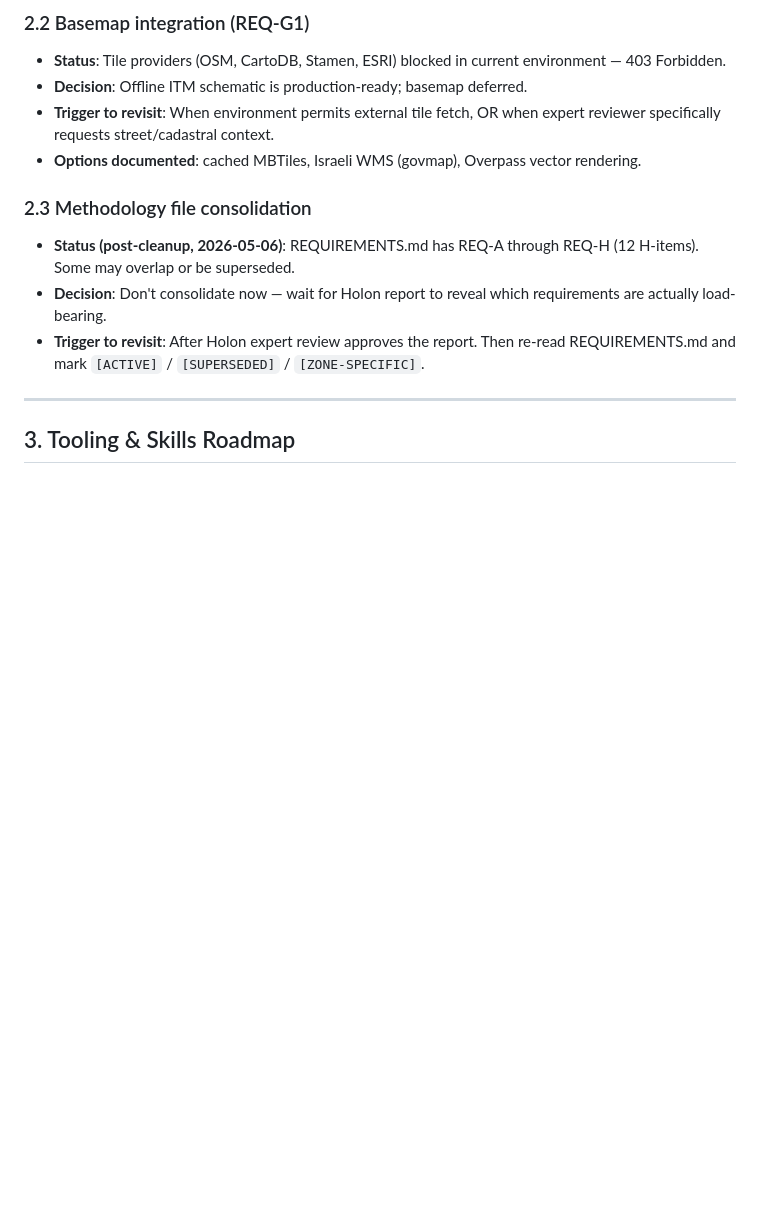
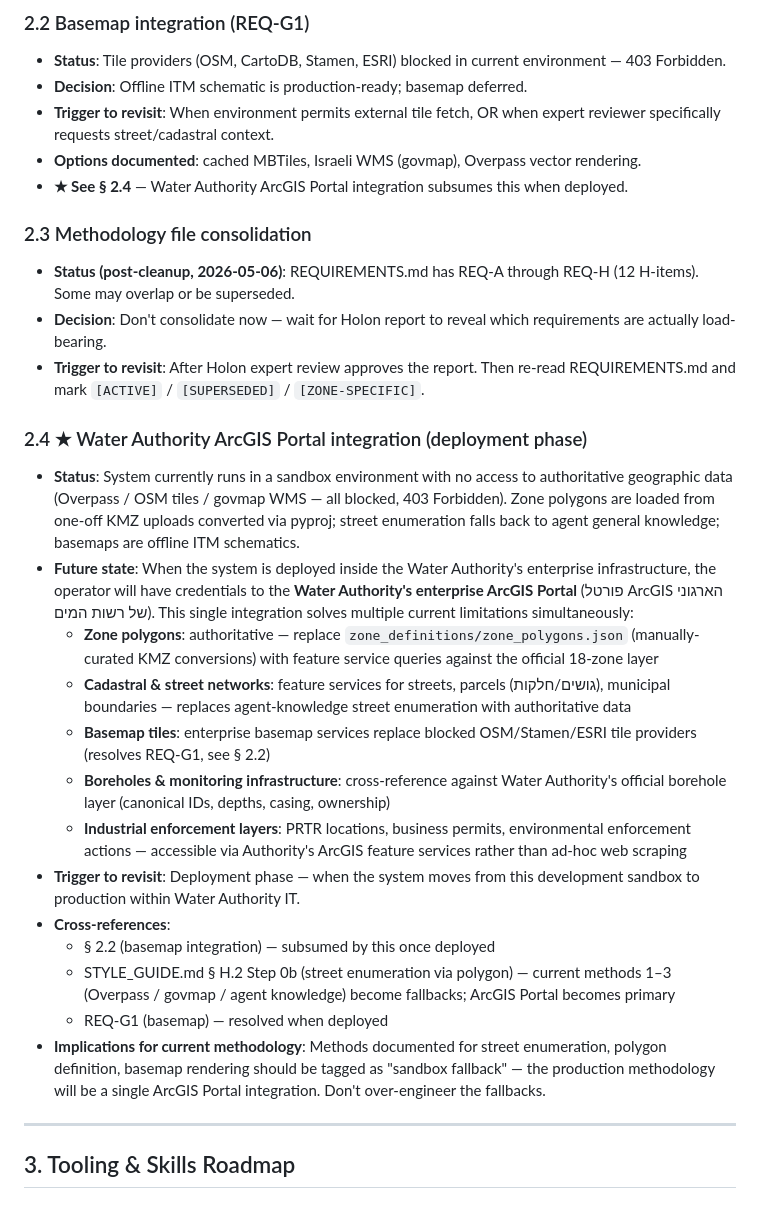
Before and after one commit to haimk-max/Industrial-Areas-Report, a Markdown page: LESSONS.md, the part around the change. GitHub-like rendering; blank space fills up the shorter version.

```diff
--- a/LESSONS.md
+++ b/LESSONS.md
@@ -59,11 +59,27 @@
 - **Decision**: Offline ITM schematic is production-ready; basemap deferred.
 - **Trigger to revisit**: When environment permits external tile fetch, OR when expert reviewer specifically requests street/cadastral context.
 - **Options documented**: cached MBTiles, Israeli WMS (govmap), Overpass vector rendering.
+- **★ See § 2.4** — Water Authority ArcGIS Portal integration subsumes this when deployed.
 
 ### 2.3 Methodology file consolidation
 - **Status (post-cleanup, 2026-05-06)**: REQUIREMENTS.md has REQ-A through REQ-H (12 H-items). Some may overlap or be superseded.
 - **Decision**: Don't consolidate now — wait for Holon report to reveal which requirements are actually load-bearing.
 - **Trigger to revisit**: After Holon expert review approves the report. Then re-read REQUIREMENTS.md and mark `[ACTIVE]` / `[SUPERSEDED]` / `[ZONE-SPECIFIC]`.
+
+### 2.4 ★ Water Authority ArcGIS Portal integration (deployment phase)
+- **Status**: System currently runs in a sandbox environment with no access to authoritative geographic data (Overpass / OSM tiles / govmap WMS — all blocked, 403 Forbidden). Zone polygons are loaded from one-off KMZ uploads converted via pyproj; street enumeration falls back to agent general knowledge; basemaps are offline ITM schematics.
+- **Future state**: When the system is deployed inside the Water Authority's enterprise infrastructure, the operator will have credentials to the **Water Authority's enterprise ArcGIS Portal** (פורטל ArcGIS הארגוני של רשות המים). This single integration solves multiple current limitations simultaneously:
+  - **Zone polygons**: authoritative — replace `zone_definitions/zone_polygons.json` (manually-curated KMZ conversions) with feature service queries against the official 18-zone layer
+  - **Cadastral & street networks**: feature services for streets, parcels (גושים/חלקות), municipal boundaries — replaces agent-knowledge street enumeration with authoritative data
+  - **Basemap tiles**: enterprise basemap services replace blocked OSM/Stamen/ESRI tile providers (resolves REQ-G1, see § 2.2)
+  - **Boreholes & monitoring infrastructure**: cross-reference against Water Authority's official borehole layer (canonical IDs, depths, casing, ownership)
+  - **Industrial enforcement layers**: PRTR locations, business permits, environmental enforcement actions — accessible via Authority's ArcGIS feature services rather than ad-hoc web scraping
+- **Trigger to revisit**: Deployment phase — when the system moves from this development sandbox to production within Water Authority IT.
+- **Cross-references**:
+  - § 2.2 (basemap integration) — subsumed by this once deployed
+  - STYLE_GUIDE.md § H.2 Step 0b (street enumeration via polygon) — current methods 1–3 (Overpass / govmap / agent knowledge) become fallbacks; ArcGIS Portal becomes primary
+  - REQ-G1 (basemap) — resolved when deployed
+- **Implications for current methodology**: Methods documented for street enumeration, polygon definition, basemap rendering should be tagged as "sandbox fallback" — the production methodology will be a single ArcGIS Portal integration. Don't over-engineer the fallbacks.
 
 ---
 
```
Also changed, not shown: REQUIREMENTS.md (+1 -1 lines), docs/STYLE_GUIDE.md (+5 -4 lines).
